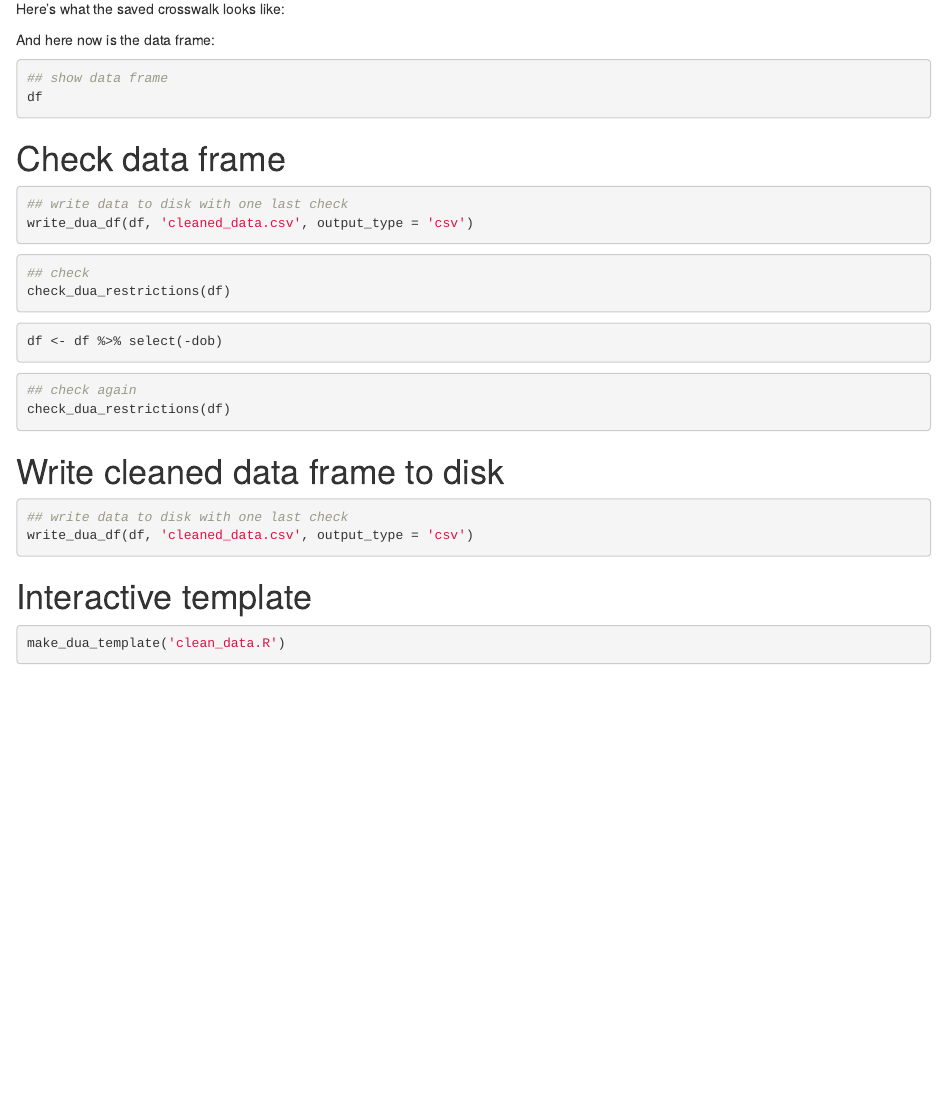
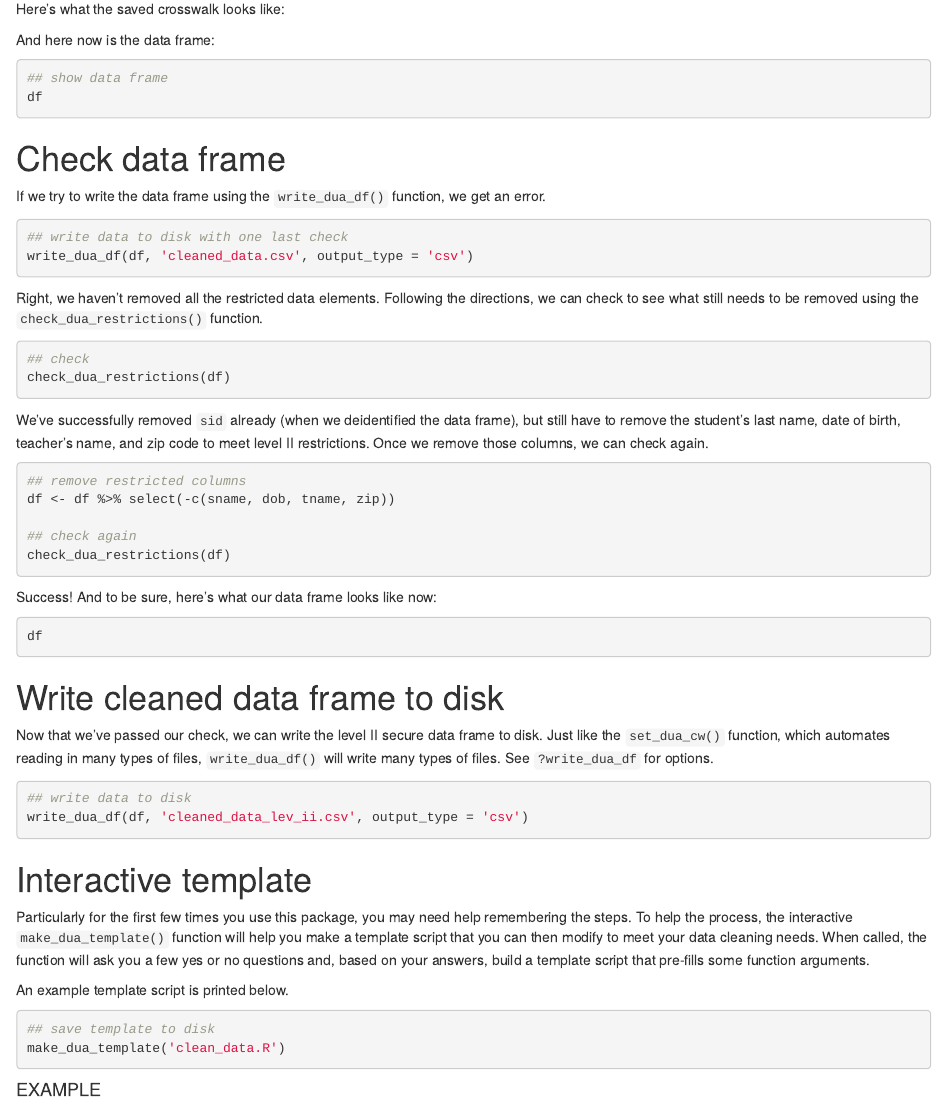
Before and after one commit to btskinner/duawranglr, an R Markdown document (vignettes/duawranglr.Rmd): the page in a window 1100 px wide, from 2980 px down. Rendered offline with R 4.5, knitr and Pandoc, with nearby package versions; the code chunks are not run, so their results and figures are left out; drawn as R Markdown's standard HTML page in place of the format the file asks for.

Commit message:
first draft of vignette

````diff
--- a/vignettes/duawranglr.Rmd
+++ b/vignettes/duawranglr.Rmd
@@ -273,32 +273,72 @@ df
 ```
 
 # Check data frame
+
+If we try to write the data frame using the `write_dua_df()` function,
+we get an error.
+
 ```{r}
 ## write data to disk with one last check
 write_dua_df(df, 'cleaned_data.csv', output_type = 'csv')
 ```
+
+Right, we haven't removed all the restricted data elements. Following
+the directions, we can check to see what still needs to be removed
+using the `check_dua_restrictions()` function.
+
 ```{r}
 ## check
 check_dua_restrictions(df)
 ```
+
+We've successfully removed `sid` already (when we deidentified the
+data frame), but still have to remove the student's last name, date of
+birth, teacher's name, and zip code to meet level II
+restrictions. Once we remove those columns, we can check again.
+
 ```{r}
-df <- df %>% select(-dob)
-```
-```{r}
+## remove restricted columns
+df <- df %>% select(-c(sname, dob, tname, zip))
+
 ## check again
 check_dua_restrictions(df)
 ```
+Success! And to be sure, here's what our data frame looks like now:
+
+```{r}
+df
+```
 
 # Write cleaned data frame to disk
+
+Now that we've passed our check, we can write the level II secure data
+frame to disk. Just like the `set_dua_cw()` function, which automates
+reading in many types of files, `write_dua_df()` will write many types
+of files. See `?write_dua_df` for options.
+
 ```{r, eval = FALSE}
-## write data to disk with one last check
-write_dua_df(df, 'cleaned_data.csv', output_type = 'csv')
+## write data to disk
+write_dua_df(df, 'cleaned_data_lev_ii.csv', output_type = 'csv')
 ```
 
 # Interactive template
+
+Particularly for the first few times you use this package, you may
+need help remembering the steps. To help the process, the interactive
+`make_dua_template()` function will help you make a template script
+that you can then modify to meet your data cleaning needs. When
+called, the function will ask you a few yes or no questions and, based
+on your answers, build a template script that pre-fills some function
+arguments.
+
+An example template script is printed below.
+
 ```{r, eval = FALSE}
+## save template to disk
 make_dua_template('clean_data.R')
 ```
+#### EXAMPLE
+
 ```{r, echo = FALSE}
 tmpdir <- tempdir()
 make_dua_template('clean_data.R', tmpdir, answer_list = list('N','','N','',''))
````
Also changed, not shown: inst/doc/duawranglr.html.
